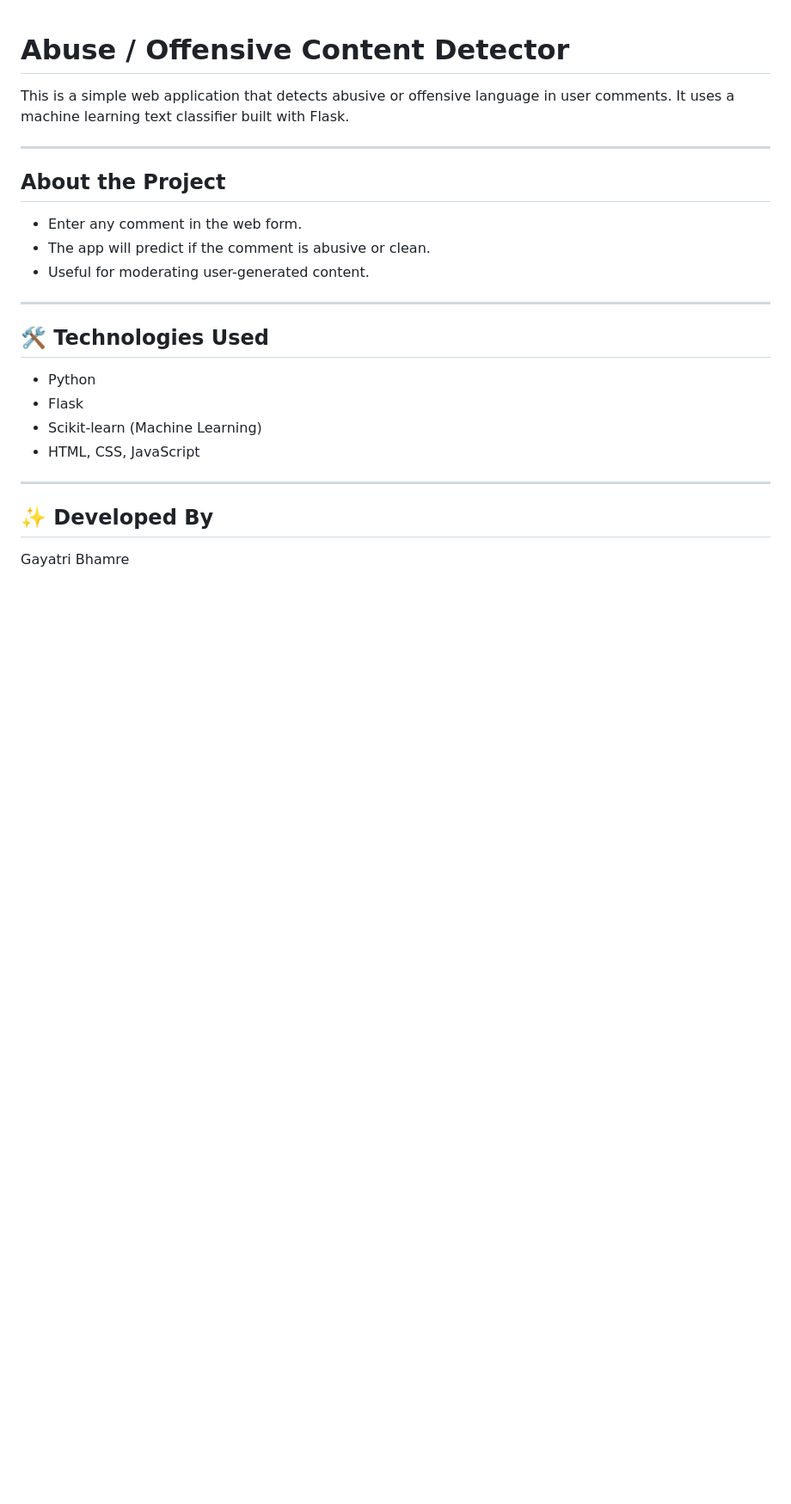
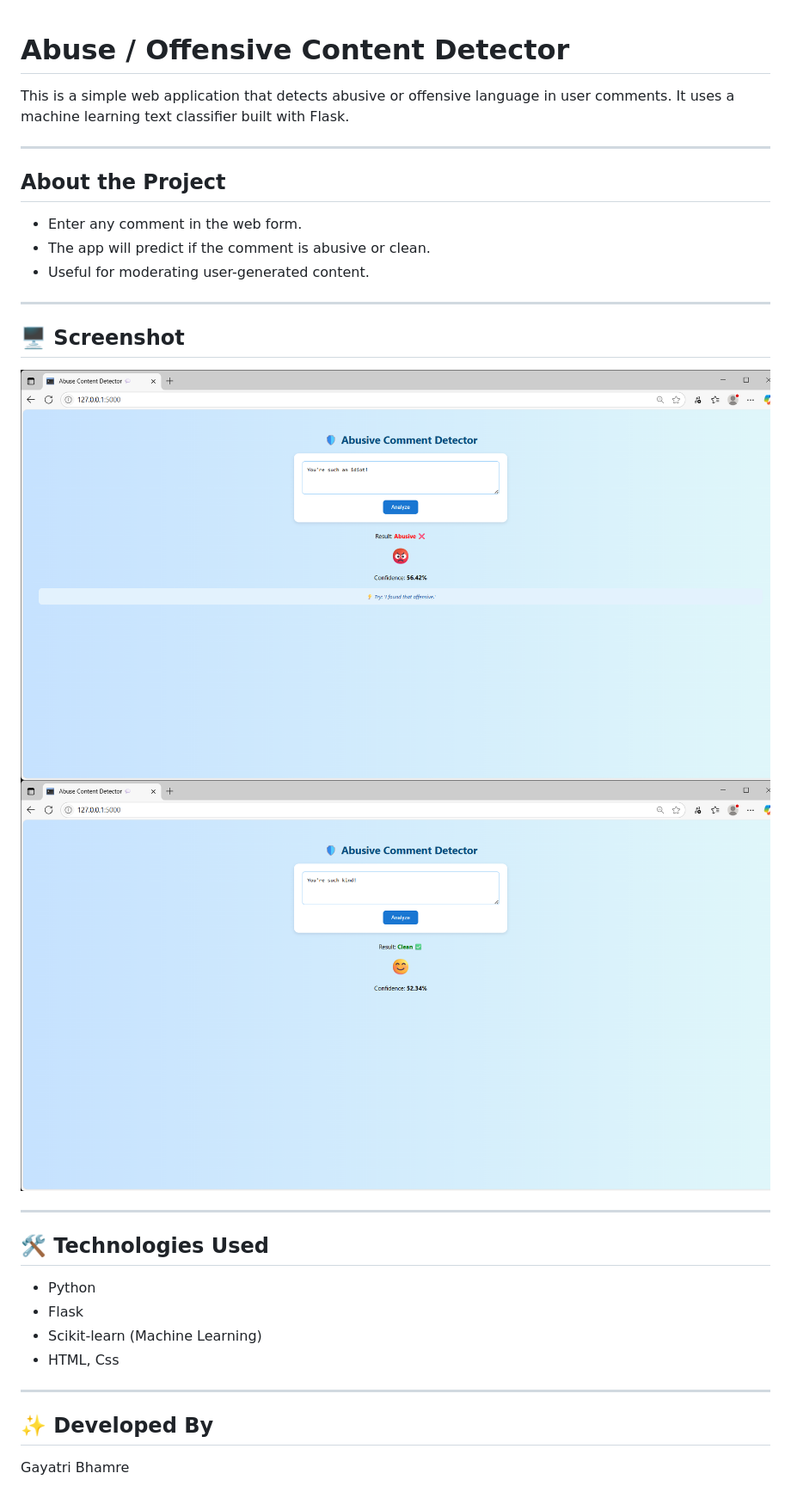
Before and after one commit to GayatriBhamre/abuse-content-detector, a Markdown page: README.md, the part around the change. Shown: that part at 86% size. Drawn GitHub-style; pictures changed too: screenshots/output1.png (added), screenshots/output2.png (added); blank space fills up the shorter version.

Commit message:
Updated UI, model, suggestions, and README with screenshot

```diff
--- a/README.md
+++ b/README.md
@@ -12,12 +12,20 @@ This is a simple web application that detects abusive or offensive language in u
 
 ---
 
+## 🖥️ Screenshot
+
+![App Screenshot](screenshots/output1.png)
+![App Screenshot](screenshots/output2.png)
+
+
+---
+
 ## 🛠️ Technologies Used
 
 - Python
 - Flask
 - Scikit-learn (Machine Learning)
-- HTML, CSS, JavaScript
+- HTML, Css
 
 ---
 
```
Also changed, not shown: 4 other files.
